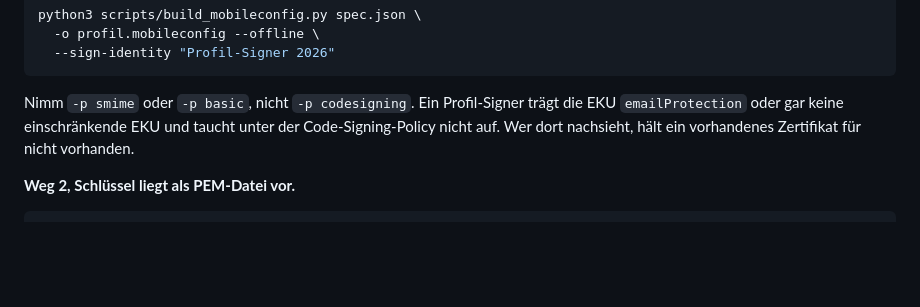
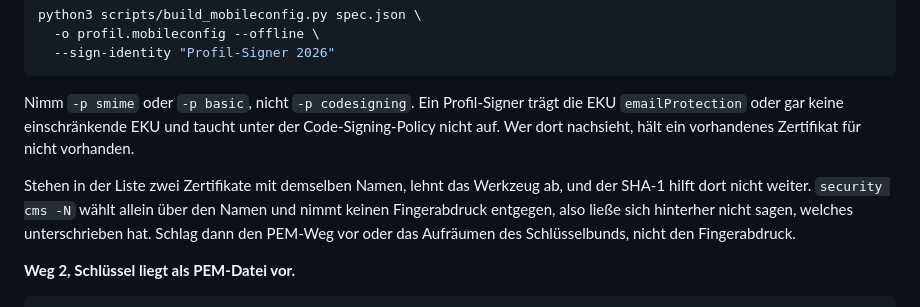
Before and after one commit to GodModeAI2025/mobileconfig-builder, a Markdown page: SKILL.md, the part around the change. GitHub-like rendering; blank space fills up the shorter version.

Commit message:
Nenne die Namensgrenze des Schluesselbund-Wegs auch in SKILL und README
Die Ablehnung bei zwei gleichnamigen Zertifikaten ist eine Grenze, an die ein
Nutzer stoesst, nicht nur eine interne Pruefung. Beide Stellen, die den
Schluesselbund-Weg empfehlen, sagen jetzt, wann er nicht geht und was
stattdessen hilft. Den Fingerabdruck schlaegt keine der Stellen mehr vor.

Co-Authored-By: Claude Opus 5 (1M context) <noreply@anthropic.com>
Claude-Session: https://claude.ai/code/session_01BL7UoPomBp2Luhg89R6fYk

````diff
--- a/SKILL.md
+++ b/SKILL.md
@@ -204,6 +204,12 @@ trägt die EKU `emailProtection` oder gar keine einschränkende EKU und taucht
 unter der Code-Signing-Policy nicht auf. Wer dort nachsieht, hält ein
 vorhandenes Zertifikat für nicht vorhanden.
 
+Stehen in der Liste zwei Zertifikate mit demselben Namen, lehnt das Werkzeug
+ab, und der SHA-1 hilft dort nicht weiter. `security cms -N` wählt allein
+über den Namen und nimmt keinen Fingerabdruck entgegen, also ließe sich
+hinterher nicht sagen, welches unterschrieben hat. Schlag dann den PEM-Weg
+vor oder das Aufräumen des Schlüsselbunds, nicht den Fingerabdruck.
+
 **Weg 2, Schlüssel liegt als PEM-Datei vor.**
 
 ```bash
````
Also changed, not shown: README.md (+1 -1 lines).
